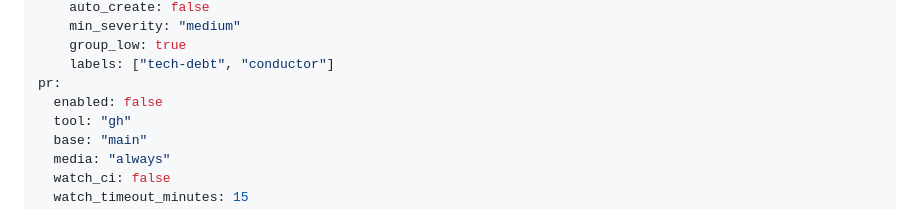
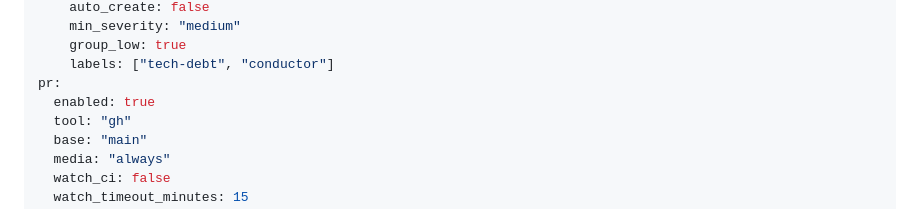
Before and after one commit to mansyar/jurasic-ranch, a Markdown page: conductor/workflow.md, the part around the change. Rendered like a GitHub page.

Commit message:
docs(workflow): enable PRs for public repo

```diff
--- a/conductor/workflow.md
+++ b/conductor/workflow.md
@@ -48,7 +48,7 @@ review:
     group_low: true
     labels: ["tech-debt", "conductor"]
 pr:
-  enabled: false
+  enabled: true
   tool: "gh"
   base: "main"
   media: "always"
```
